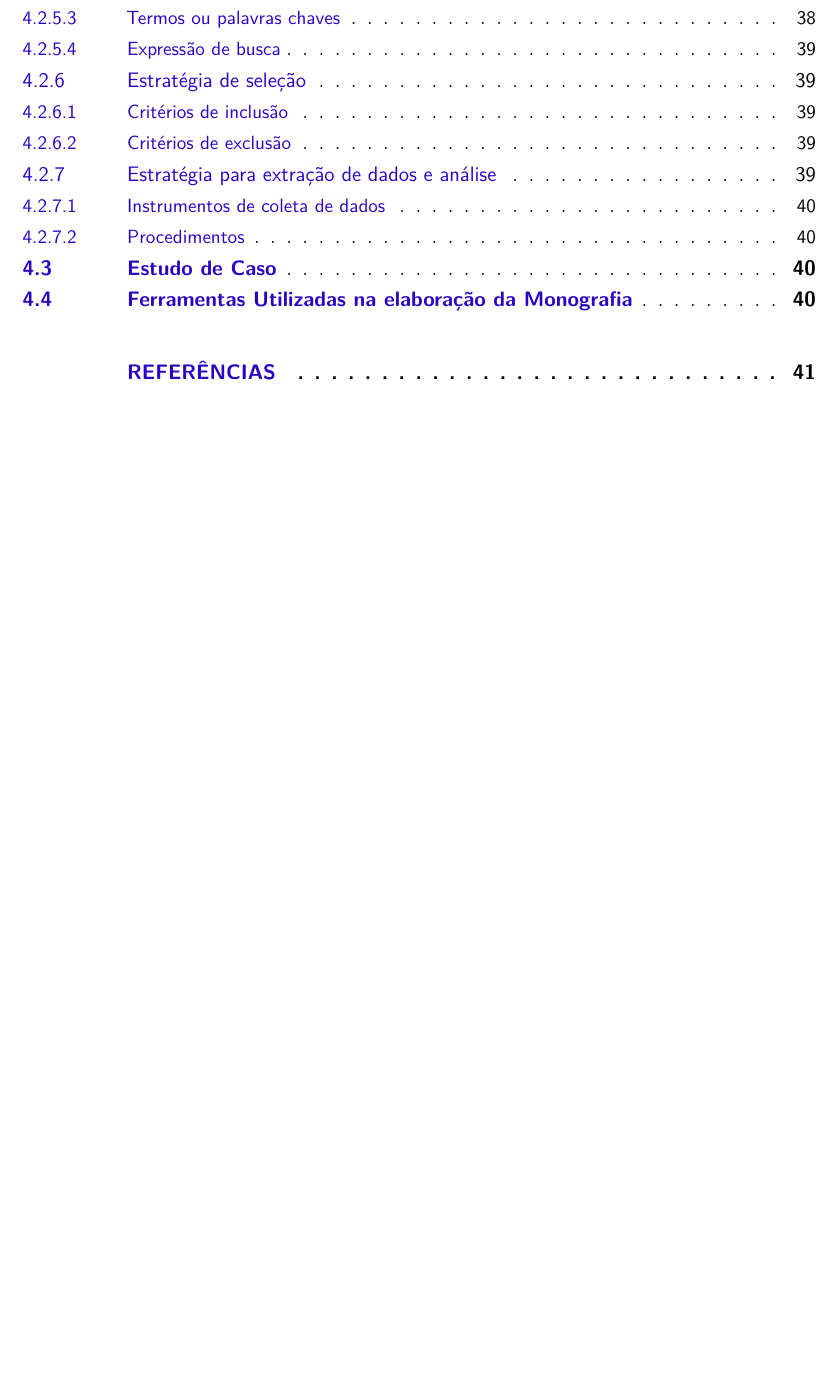
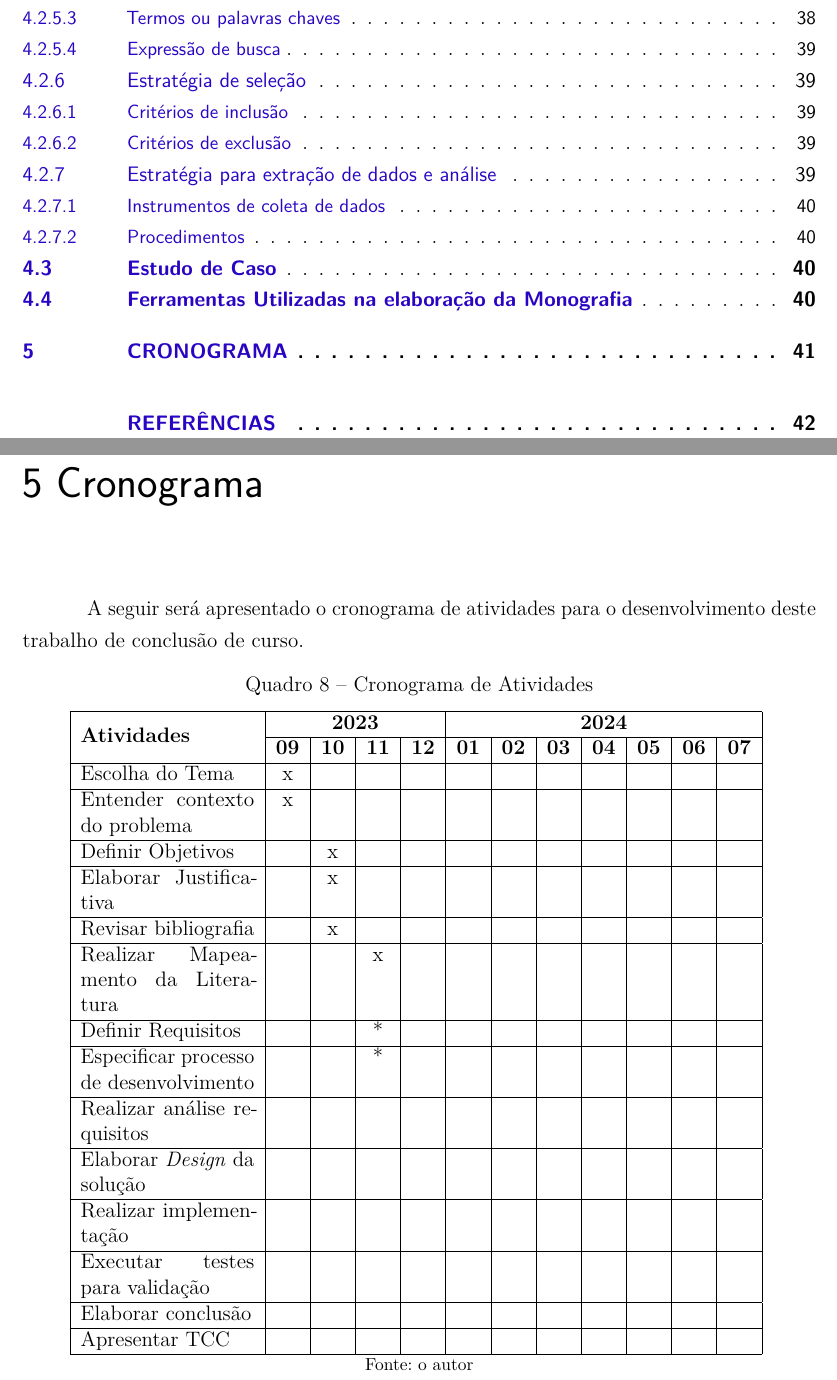
Before and after one commit to C0lliNN/MonografiaGraduacao, a LaTeX thesis (Principal.tex): part of page 12 of 44 before the commit and two parts of pages 12 and 42 of 45 after it, the two joined at a grey line, cut so that both start at the same text, the shorter picture padded with empty space. Compiled offline with pdfLaTeX.

Commit message:
Create schedule

```diff
--- a/Principal.tex
+++ b/Principal.tex
@@ -83,6 +83,33 @@
 
 \input{textual/t4-metodologia}
 
+\chapter{Cronograma}
+A seguir será apresentado o cronograma de atividades para o desenvolvimento deste trabalho de conclusão de curso.
+\begin{quadro}[H]
+    \centering
+    \caption{Cronograma de Atividades}
+    \begin{tabular}{|p{3.5cm}|c|c|c|c|c|c|c|c|c|c|c|c|}
+        \hline
+        \multirow{2}{*}{\textbf{Atividades}} & \multicolumn{4}{c|}{\textbf{2023}} & \multicolumn{7}{c|}{\textbf{2024}} \\ \cline{2-12}
+        & \textbf{09} & \textbf{10} & \textbf{11} & \textbf{12} & \textbf{01} & \textbf{02} & \textbf{03} & \textbf{04} & \textbf{05} & \textbf{06} & \textbf{07} \\ \hline
+        Escolha do Tema & x & & & & & & & & & & \\ \hline
+        Entender contexto do problema & x & & & & & & & & & & \\ \hline
+        Definir Objetivos & & x & & & & & & & & & \\ \hline
+        Elaborar Justificativa & & x & & & & & & & & & \\ \hline
+        Revisar bibliografia & & x & & & & & & & & & \\ \hline
+        Realizar Mapeamento da Literatura & & & x & & & & & & & & \\ \hline
+        Definir Requisitos & & & * & & & & & & & & \\ \hline
+        Especificar processo de desenvolvimento & & & * & & & & & & & & \\ \hline
+        Realizar análise requisitos & & & & & & & & & & & \\ \hline
+        Elaborar \textit{Design} da solução & & & & & & & & & & & \\ \hline
+        Realizar implementação & & & & & & & & & & & \\ \hline
+        Executar testes para validação & & & & & & & & & & & \\ \hline
+        Elaborar conclusão & & & & & & & & & & & \\ \hline
+        Apresentar TCC & & & & & & & & & & & \\ \hline
+      \end{tabular}
+    \label{quad:cronograma}
+    \fonte{o autor}
+\end{quadro}
 % \input{textual/t5-desenvolvimento}
 
 % \input{textual/t6-resultados}
```
